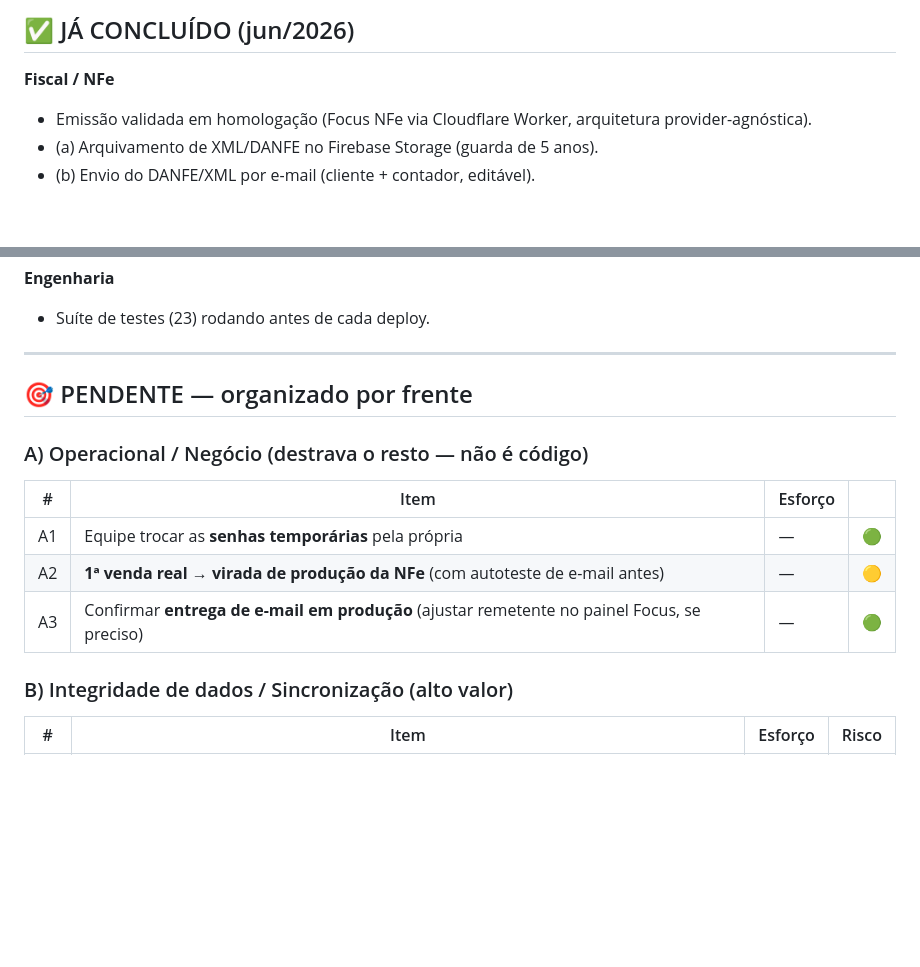
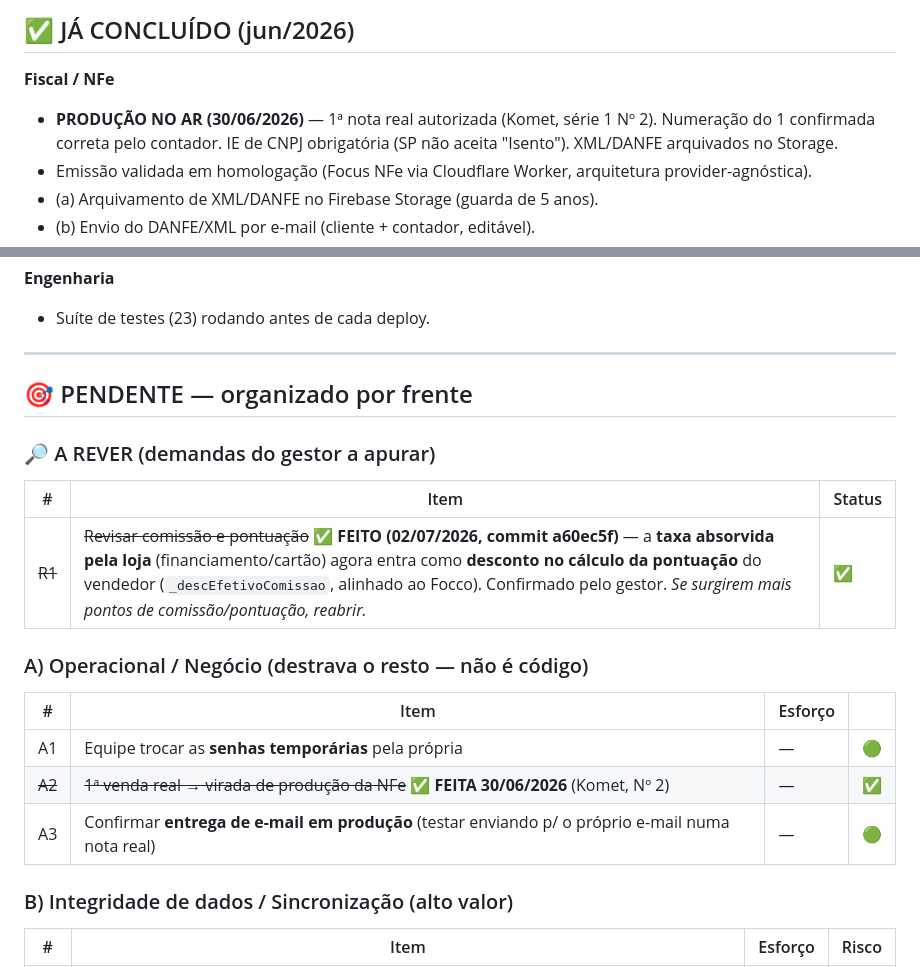
Before and after one commit to alexandrervieira-sketch/casavillare-app, a Markdown page: BACKLOG.md, 2 parts joined by grey strips. Drawn GitHub-style; blank space fills up the shorter version.

Commit message:
Backlog: R1 (revisar comissao/pontuacao) marcado como feito - taxa absorvida entra como desconto na pontuacao, confirmado pelo gestor.
Co-Authored-By: Claude Opus 4.8 <noreply@anthropic.com>

```diff
--- a/BACKLOG.md
+++ b/BACKLOG.md
@@ -8,6 +8,7 @@
 ## ✅ JÁ CONCLUÍDO (jun/2026)
 
 **Fiscal / NFe**
+- **PRODUÇÃO NO AR (30/06/2026)** — 1ª nota real autorizada (Komet, série 1 Nº 2). Numeração do 1 confirmada correta pelo contador. IE de CNPJ obrigatória (SP não aceita "Isento"). XML/DANFE arquivados no Storage.
 - Emissão validada em homologação (Focus NFe via Cloudflare Worker, arquitetura provider-agnóstica).
 - (a) Arquivamento de XML/DANFE no Firebase Storage (guarda de 5 anos).
 - (b) Envio do DANFE/XML por e-mail (cliente + contador, editável).
@@ -41,12 +42,17 @@
 
 ## 🎯 PENDENTE — organizado por frente
 
+### 🔎 A REVER (demandas do gestor a apurar)
+| # | Item | Status |
+|---|------|--------|
+| ~~R1~~ | ~~Revisar comissão e pontuação~~ ✅ **FEITO (02/07/2026, commit a60ec5f)** — a **taxa absorvida pela loja** (financiamento/cartão) agora entra como **desconto no cálculo da pontuação** do vendedor (`_descEfetivoComissao`, alinhado ao Focco). Confirmado pelo gestor. *Se surgirem mais pontos de comissão/pontuação, reabrir.* | ✅ |
+
 ### A) Operacional / Negócio (destrava o resto — não é código)
 | # | Item | Esforço | |
 |---|------|---------|---|
 | A1 | Equipe trocar as **senhas temporárias** pela própria | — | 🟢 |
-| A2 | **1ª venda real → virada de produção da NFe** (com autoteste de e-mail antes) | — | 🟡 |
-| A3 | Confirmar **entrega de e-mail em produção** (ajustar remetente no painel Focus, se preciso) | — | 🟢 |
+| ~~A2~~ | ~~1ª venda real → virada de produção da NFe~~ ✅ **FEITA 30/06/2026** (Komet, Nº 2) | — | ✅ |
+| A3 | Confirmar **entrega de e-mail em produção** (testar enviando p/ o próprio e-mail numa nota real) | — | 🟢 |
 
 ### B) Integridade de dados / Sincronização (alto valor)
 | # | Item | Esforço | Risco |
```
